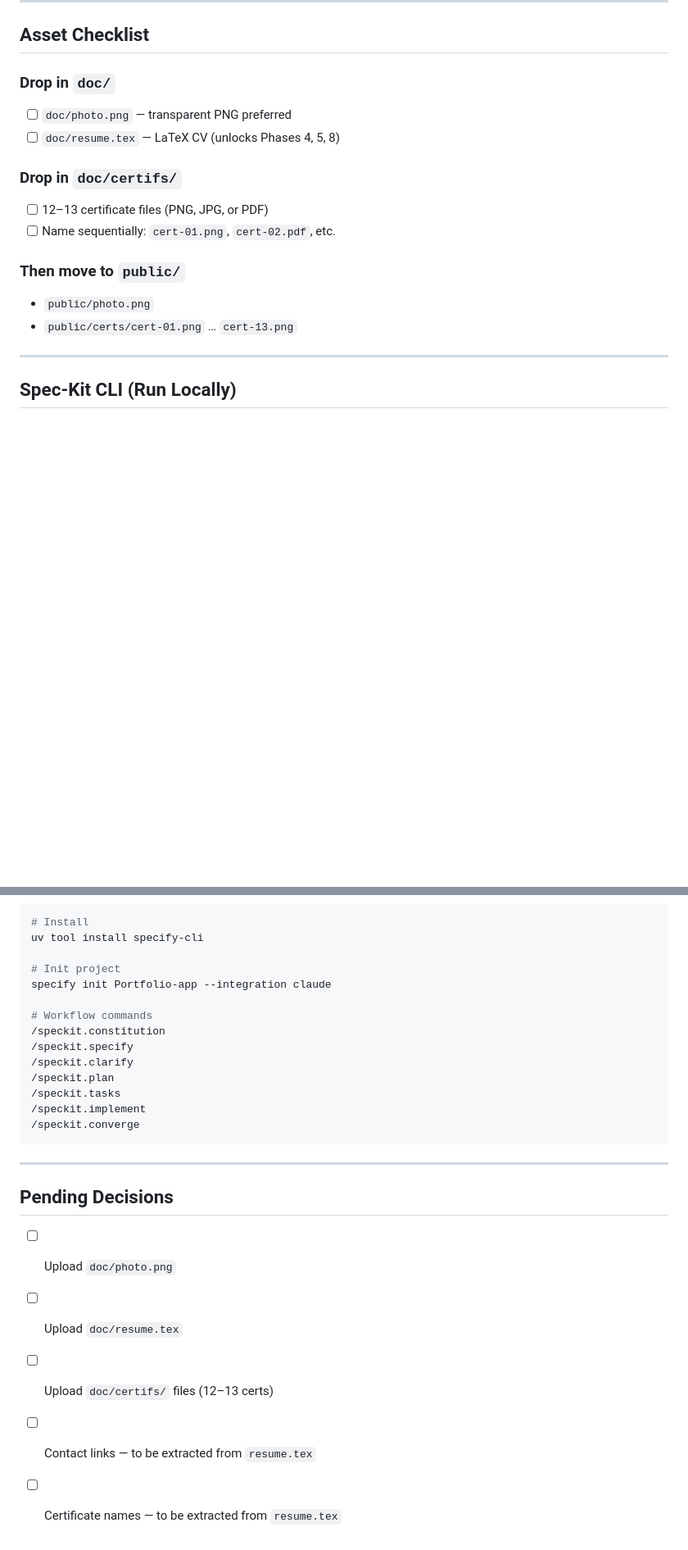
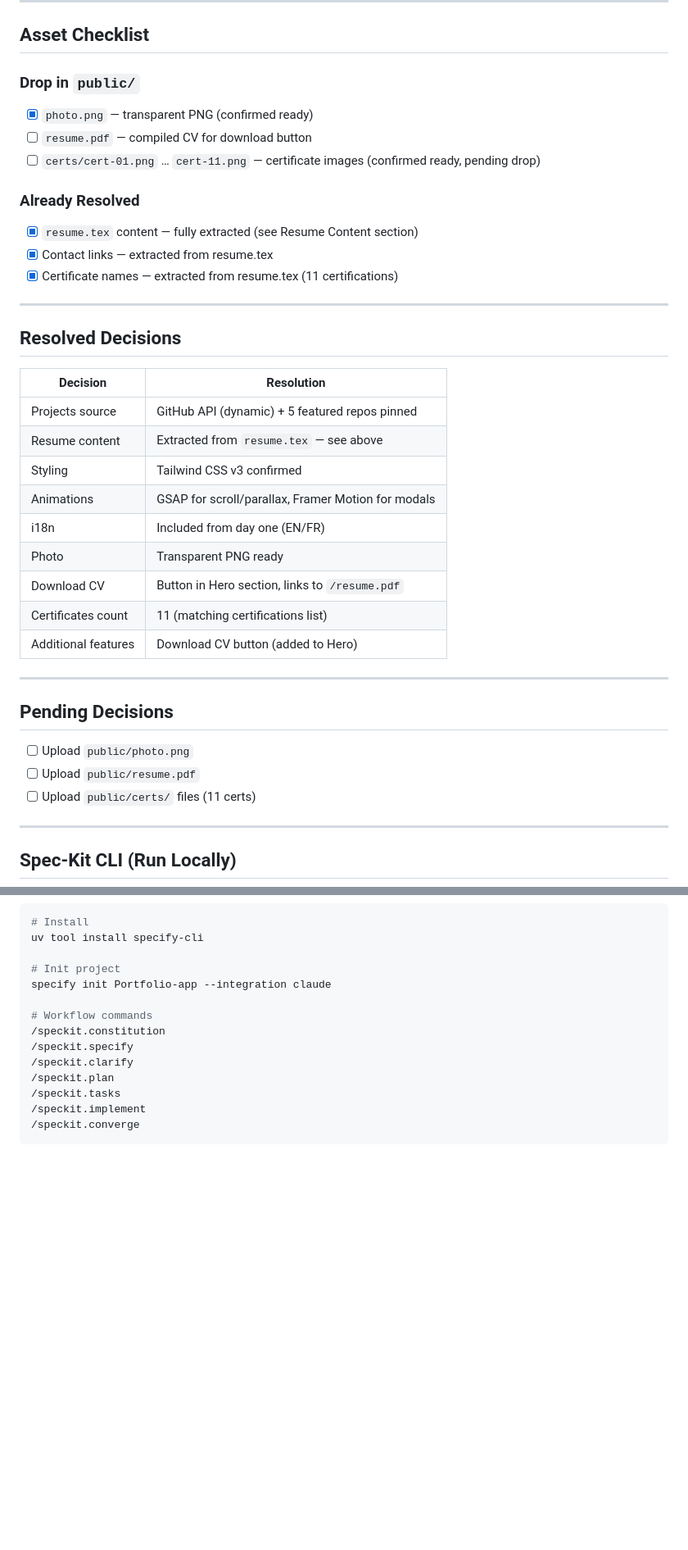
Before and after one commit to Bechir-afk/Portfolio-app, a Markdown page: doc/IMPLEMENTATION_PLAN.md, 2 parts joined by grey strips. Shown at 82% size. Rendered like a GitHub page; blank space fills up the shorter version.

````diff
--- a/doc/IMPLEMENTATION_PLAN.md
+++ b/doc/IMPLEMENTATION_PLAN.md
@@ -132,17 +229,39 @@ Portfolio-app/
 
 ## Asset Checklist
 
-### Drop in `doc/`
-- [ ] `doc/photo.png` — transparent PNG preferred
-- [ ] `doc/resume.tex` — LaTeX CV (unlocks Phases 4, 5, 8)
+### Drop in `public/`
+- [x] `photo.png` — transparent PNG (confirmed ready)
+- [ ] `resume.pdf` — compiled CV for download button
+- [ ] `certs/cert-01.png` … `cert-11.png` — certificate images (confirmed ready, pending drop)
 
-### Drop in `doc/certifs/`
-- [ ] 12–13 certificate files (PNG, JPG, or PDF)
-- [ ] Name sequentially: `cert-01.png`, `cert-02.pdf`, etc.
+### Already Resolved
+- [x] `resume.tex` content — fully extracted (see Resume Content section)
+- [x] Contact links — extracted from resume.tex
+- [x] Certificate names — extracted from resume.tex (11 certifications)
 
-### Then move to `public/`
-- `public/photo.png`
-- `public/certs/cert-01.png` … `cert-13.png`
+---
+
+## Resolved Decisions
+
+| Decision | Resolution |
+|---|---|
+| Projects source | GitHub API (dynamic) + 5 featured repos pinned |
+| Resume content | Extracted from `resume.tex` — see above |
+| Styling | Tailwind CSS v3 confirmed |
+| Animations | GSAP for scroll/parallax, Framer Motion for modals |
+| i18n | Included from day one (EN/FR) |
+| Photo | Transparent PNG ready |
+| Download CV | Button in Hero section, links to `/resume.pdf` |
+| Certificates count | 11 (matching certifications list) |
+| Additional features | Download CV button (added to Hero) |
+
+---
+
+## Pending Decisions
+
+- [ ] Upload `public/photo.png`
+- [ ] Upload `public/resume.pdf`
+- [ ] Upload `public/certs/` files (11 certs)
 
 ---
 
@@ -164,13 +283,3 @@ specify init Portfolio-app --integration claude
 /speckit.implement
 /speckit.converge
 ```
-
----
-
-## Pending Decisions
-
-- [ ] Upload `doc/photo.png`
-- [ ] Upload `doc/resume.tex`
-- [ ] Upload `doc/certifs/` files (12–13 certs)
-- [ ] Contact links — to be extracted from `resume.tex`
-- [ ] Certificate names — to be extracted from `resume.tex`
````
Also changed, not shown: other parts of doc/IMPLEMENTATION_PLAN.md (+110 -13 lines).
